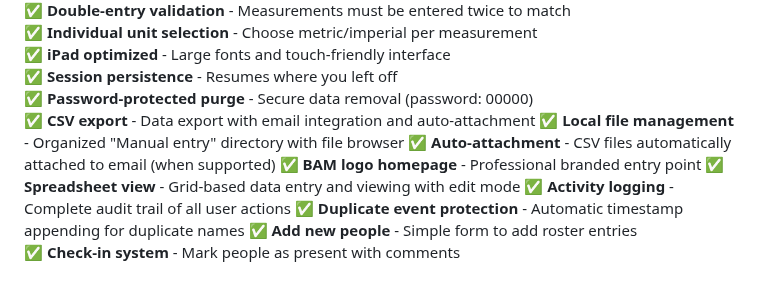
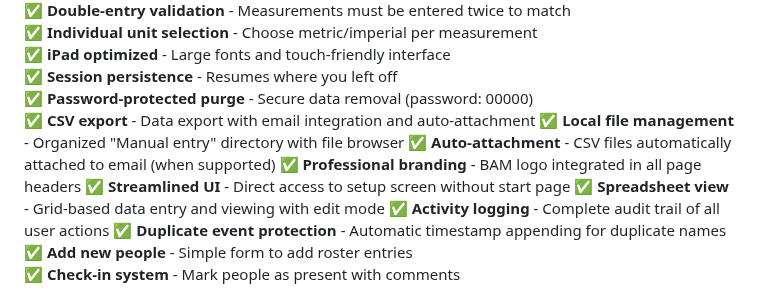
Before and after one commit to mahaase1/ManualEntry, a Markdown page: roster-data-app/README.md, the part around the change. GitHub-like rendering.

```diff
--- a/roster-data-app/README.md
+++ b/roster-data-app/README.md
@@ -15,7 +15,8 @@ A standalone web application for collecting physical measurements with local sto
 ✅ **CSV export** - Data export with email integration and auto-attachment
 ✅ **Local file management** - Organized "Manual entry" directory with file browser
 ✅ **Auto-attachment** - CSV files automatically attached to email (when supported)
-✅ **BAM logo homepage** - Professional branded entry point
+✅ **Professional branding** - BAM logo integrated in all page headers
+✅ **Streamlined UI** - Direct access to setup screen without start page
 ✅ **Spreadsheet view** - Grid-based data entry and viewing with edit mode
 ✅ **Activity logging** - Complete audit trail of all user actions
 ✅ **Duplicate event protection** - Automatic timestamp appending for duplicate names
```
Also changed, not shown: roster-data-app/CHANGELOG.md (+32 -0 lines).
